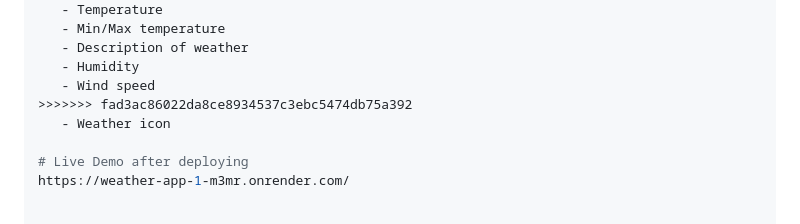
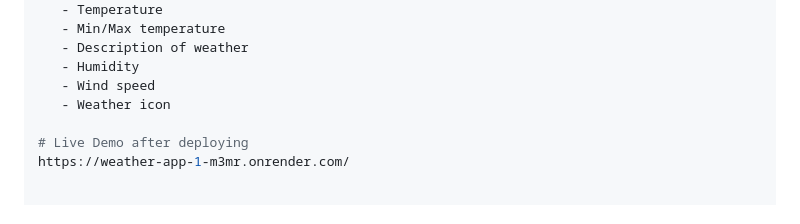
Before and after one commit to nithyasrimorla-png/Weather-app, a Markdown page: README.md, the part around the change. GitHub-like rendering.

Commit message:
Fix formatting issues in README.md

```diff
--- a/README.md
+++ b/README.md
@@ -94,7 +94,6 @@ python app.py
    - Description of weather
    - Humidity
    - Wind speed
->>>>>>> fad3ac86022da8ce8934537c3ebc5474db75a392
    - Weather icon
 
 # Live Demo after deploying
```
